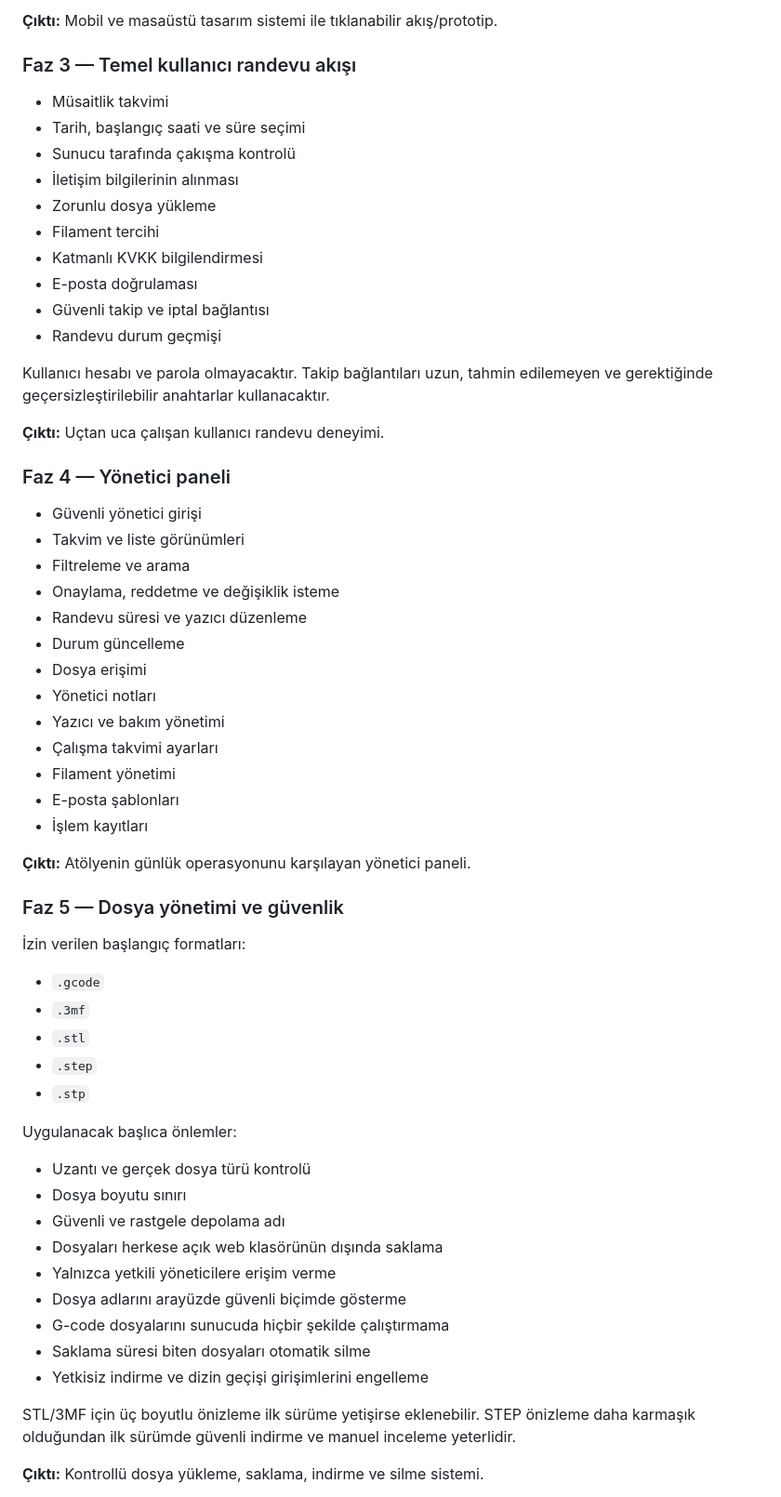
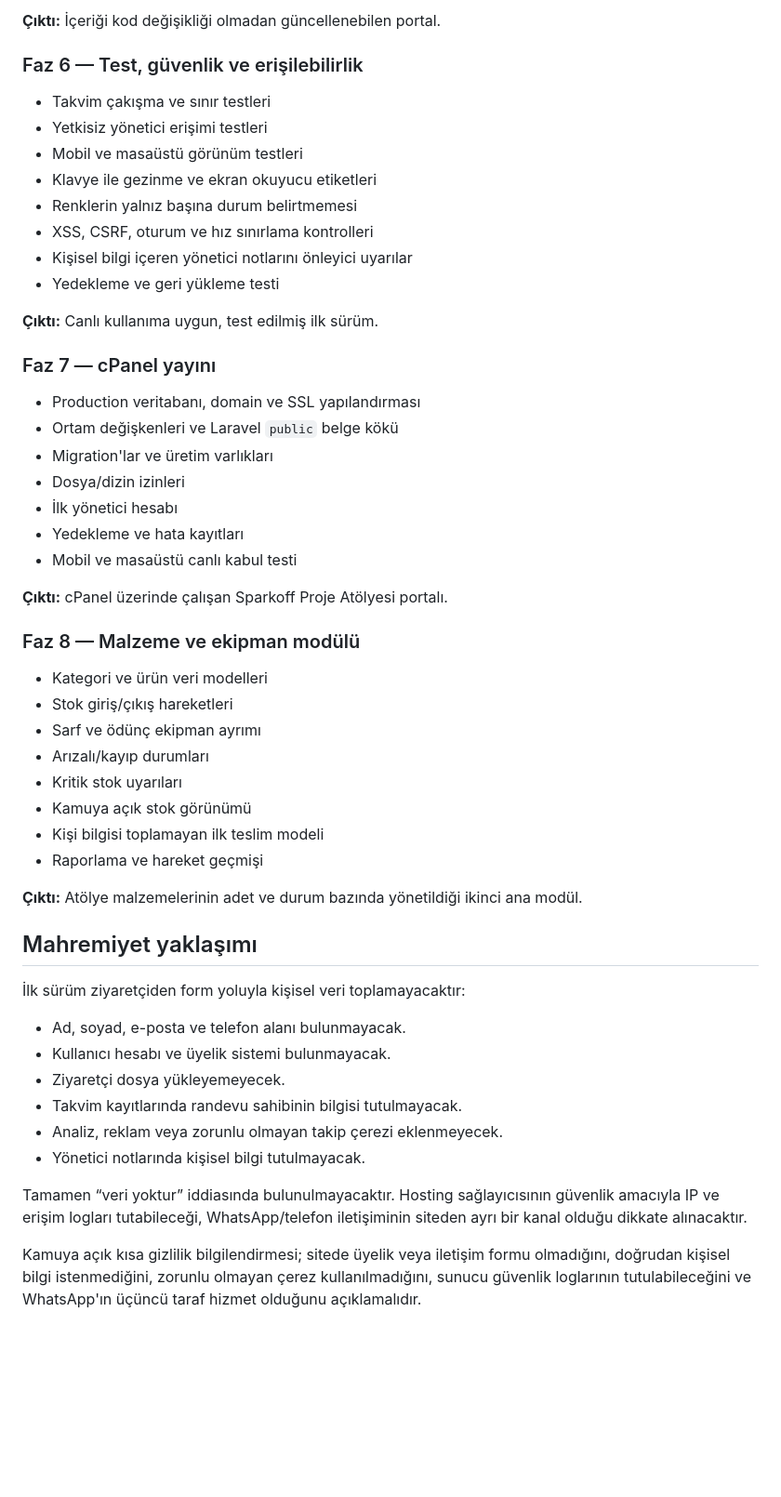
Before and after one commit to MaliWhiteTea/Sparkoff, a Markdown page: ROADMAP.md, the part around one of its changes. Shown at 93% size. Drawn GitHub-style; blank space fills up the shorter version.

Commit message:
Atölye portalı roadmapini yeni kapsama göre güncelle

```diff
--- a/ROADMAP.md
+++ b/ROADMAP.md
@@ -175,64 +266,56 @@ Arayüz, hazır bir yönetim paneli veya basit takvim görünümünden ayrışan
 
-**Çıktı:** Mobil ve masaüstü tasarım sistemi ile tıklanabilir akış/prototip.
+**Çıktı:** İçeriği kod değişikliği olmadan güncellenebilen portal.
 
-### Faz 3 — Temel kullanıcı randevu akışı
+### Faz 6 — Test, güvenlik ve erişilebilirlik
 
-- Müsaitlik takvimi
-- Tarih, başlangıç saati ve süre seçimi
-- Sunucu tarafında çakışma kontrolü
-- İletişim bilgilerinin alınması
-- Zorunlu dosya yükleme
-- Filament tercihi
-- Katmanlı KVKK bilgilendirmesi
-- E-posta doğrulaması
-- Güvenli takip ve iptal bağlantısı
-- Randevu durum geçmişi
+- Takvim çakışma ve sınır testleri
+- Yetkisiz yönetici erişimi testleri
+- Mobil ve masaüstü görünüm testleri
+- Klavye ile gezinme ve ekran okuyucu etiketleri
+- Renklerin yalnız başına durum belirtmemesi
+- XSS, CSRF, oturum ve hız sınırlama kontrolleri
+- Kişisel bilgi içeren yönetici notlarını önleyici uyarılar
+- Yedekleme ve geri yükleme testi
 
-Kullanıcı hesabı ve parola olmayacaktır. Takip bağlantıları uzun, tahmin edilemeyen ve gerektiğinde geçersizleştirilebilir anahtarlar kullanacaktır.
+**Çıktı:** Canlı kullanıma uygun, test edilmiş ilk sürüm.
 
-**Çıktı:** Uçtan uca çalışan kullanıcı randevu deneyimi.
+### Faz 7 — cPanel yayını
 
-### Faz 4 — Yönetici paneli
+- Production veritabanı, domain ve SSL yapılandırması
+- Ortam değişkenleri ve Laravel `public` belge kökü
+- Migration'lar ve üretim varlıkları
+- Dosya/dizin izinleri
+- İlk yönetici hesabı
+- Yedekleme ve hata kayıtları
+- Mobil ve masaüstü canlı kabul testi
 
-- Güvenli yönetici girişi
-- Takvim ve liste görünümleri
-- Filtreleme ve arama
-- Onaylama, reddetme ve değişiklik isteme
-- Randevu süresi ve yazıcı düzenleme
-- Durum güncelleme
-- Dosya erişimi
-- Yönetici notları
-- Yazıcı ve bakım yönetimi
-- Çalışma takvimi ayarları
-- Filament yönetimi
-- E-posta şablonları
-- İşlem kayıtları
+**Çıktı:** cPanel üzerinde çalışan Sparkoff Proje Atölyesi portalı.
 
-**Çıktı:** Atölyenin günlük operasyonunu karşılayan yönetici paneli.
+### Faz 8 — Malzeme ve ekipman modülü
 
-### Faz 5 — Dosya yönetimi ve güvenlik
+- Kategori ve ürün veri modelleri
+- Stok giriş/çıkış hareketleri
+- Sarf ve ödünç ekipman ayrımı
+- Arızalı/kayıp durumları
+- Kritik stok uyarıları
+- Kamuya açık stok görünümü
+- Kişi bilgisi toplamayan ilk teslim modeli
+- Raporlama ve hareket geçmişi
 
-İzin verilen başlangıç formatları:
+**Çıktı:** Atölye malzemelerinin adet ve durum bazında yönetildiği ikinci ana modül.
 
-- `.gcode`
-- `.3mf`
-- `.stl`
-- `.step`
-- `.stp`
+## Mahremiyet yaklaşımı
 
-Uygulanacak başlıca önlemler:
+İlk sürüm ziyaretçiden form yoluyla kişisel veri toplamayacaktır:
 
-- Uzantı ve gerçek dosya türü kontrolü
-- Dosya boyutu sınırı
-- Güvenli ve rastgele depolama adı
-- Dosyaları herkese açık web klasörünün dışında saklama
-- Yalnızca yetkili yöneticilere erişim verme
-- Dosya adlarını arayüzde güvenli biçimde gösterme
-- G-code dosyalarını sunucuda hiçbir şekilde çalıştırmama
-- Saklama süresi biten dosyaları otomatik silme
-- Yetkisiz indirme ve dizin geçişi girişimlerini engelleme
+- Ad, soyad, e-posta ve telefon alanı bulunmayacak.
+- Kullanıcı hesabı ve üyelik sistemi bulunmayacak.
+- Ziyaretçi dosya yükleyemeyecek.
+- Takvim kayıtlarında randevu sahibinin bilgisi tutulmayacak.
+- Analiz, reklam veya zorunlu olmayan takip çerezi eklenmeyecek.
+- Yönetici notlarında kişisel bilgi tutulmayacak.
 
-STL/3MF için üç boyutlu önizleme ilk sürüme yetişirse eklenebilir. STEP önizleme daha karmaşık olduğundan ilk sürümde güvenli indirme ve manuel inceleme yeterlidir.
+Tamamen “veri yoktur” iddiasında bulunulmayacaktır. Hosting sağlayıcısının güvenlik amacıyla IP ve erişim logları tutabileceği, WhatsApp/telefon iletişiminin siteden ayrı bir kanal olduğu dikkate alınacaktır.
 
-**Çıktı:** Kontrollü dosya yükleme, saklama, indirme ve silme sistemi.
+Kamuya açık kısa gizlilik bilgilendirmesi; sitede üyelik veya iletişim formu olmadığını, doğrudan kişisel bilgi istenmediğini, zorunlu olmayan çerez kullanılmadığını, sunucu güvenlik loglarının tutulabileceğini ve WhatsApp'ın üçüncü taraf hizmet olduğunu açıklamalıdır.
 
```
Also changed, not shown: other parts of ROADMAP.md (+248 -283 lines).
